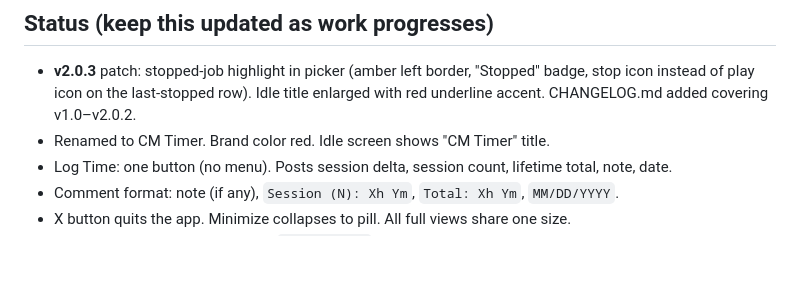
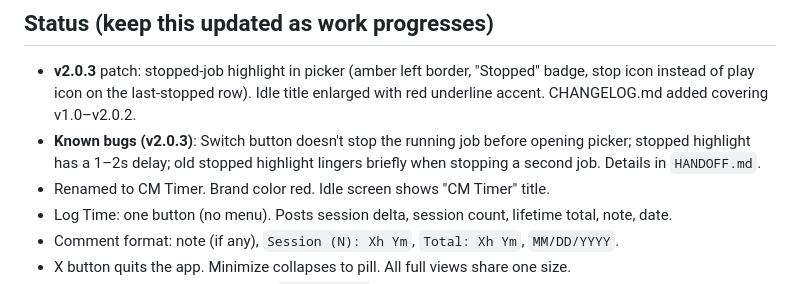
Before and after one commit to vioverse-io/monday-timer-widget, a Markdown page: CLAUDE.md, the part around the change. Drawn GitHub-style; blank space fills up the shorter version.

Commit message:
Update CLAUDE.md with v2.0.3 known bugs
Co-Authored-By: Claude Opus 4.6 (1M context) <noreply@anthropic.com>

```diff
--- a/CLAUDE.md
+++ b/CLAUDE.md
@@ -31,6 +31,9 @@ through the `create_update` mutation. Never try to write to the time-tracking co
 - **v2.0.3** patch: stopped-job highlight in picker (amber left border, "Stopped" badge,
   stop icon instead of play icon on the last-stopped row). Idle title enlarged with
   red underline accent. CHANGELOG.md added covering v1.0–v2.0.2.
+- **Known bugs (v2.0.3)**: Switch button doesn't stop the running job before opening
+  picker; stopped highlight has a 1–2s delay; old stopped highlight lingers briefly
+  when stopping a second job. Details in `HANDOFF.md`.
 - Renamed to CM Timer. Brand color red. Idle screen shows "CM Timer" title.
 - Log Time: one button (no menu). Posts session delta, session count, lifetime total, note, date.
 - Comment format: note (if any), `Session (N): Xh Ym`, `Total: Xh Ym`, `MM/DD/YYYY`.
```
